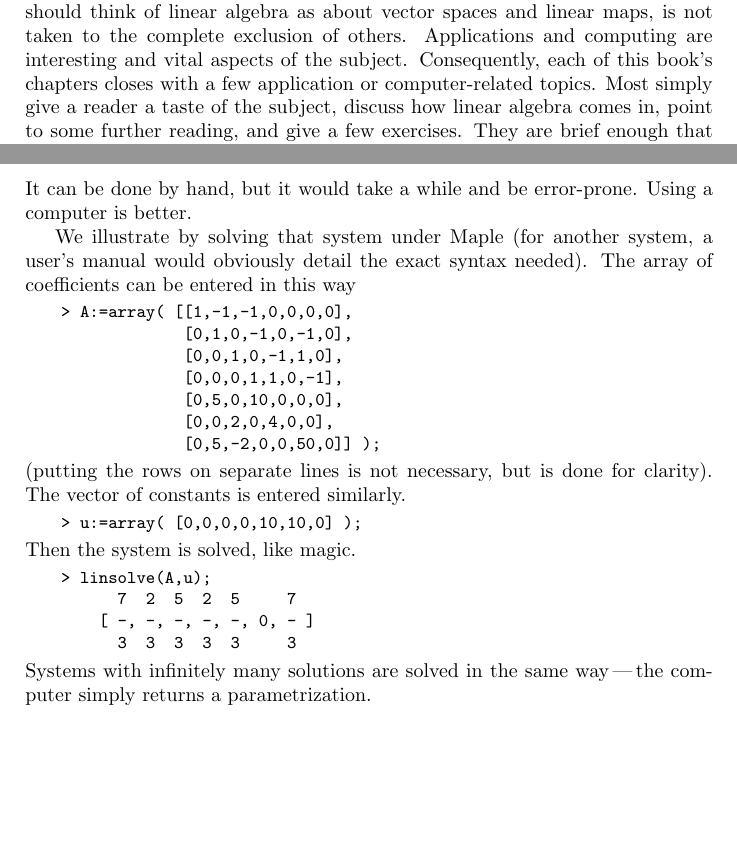
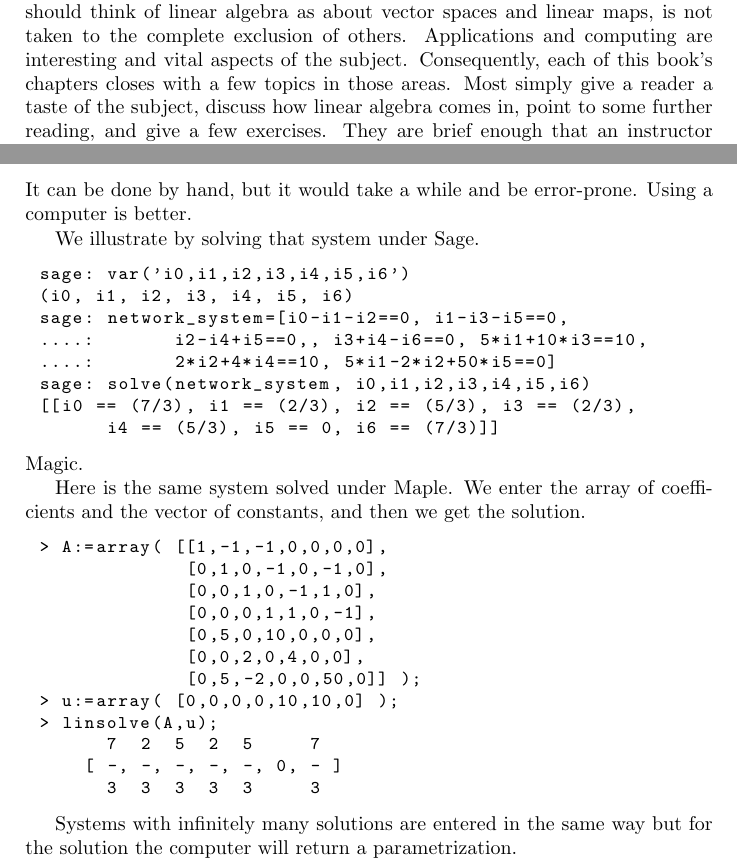
Before and after one commit to indraniel/linear-algebra, a LaTeX thesis (book.tex, which reads cas.tex, pref.tex): two parts of pages 4 and 70 of 400, joined at a grey line, cut so that both start at the same text, the shorter picture padded with empty space. The pictures show the PDF file book.pdf that the author committed with the source.

Commit message:
change cas.tex to use sage

```diff
--- a/cas.tex
+++ b/cas.tex
@@ -27,12 +27,24 @@ For example, in the Topic on Networks, we need to solve this.
 It can be done by hand, but it would take a while and be error-prone.
 Using a computer is better.
 
-We illustrate by solving that system under Maple
-(for another system, a user's manual would obviously detail the exact syntax
-needed).
-The array of coefficients can be entered in this way
-\begin{indented}{\small
-\begin{verbatim}
+We illustrate by solving that system under Sage.
+\begin{lstlisting}
+sage: var('i0,i1,i2,i3,i4,i5,i6')
+(i0, i1, i2, i3, i4, i5, i6)
+sage: network_system=[i0-i1-i2==0, i1-i3-i5==0,
+....:       i2-i4+i5==0,, i3+i4-i6==0, 5*i1+10*i3==10,
+....:       2*i2+4*i4==10, 5*i1-2*i2+50*i5==0]
+sage: solve(network_system, i0,i1,i2,i3,i4,i5,i6)
+[[i0 == (7/3), i1 == (2/3), i2 == (5/3), i3 == (2/3),
+      i4 == (5/3), i5 == 0, i6 == (7/3)]]
+\end{lstlisting}
+Magic.
+
+Here is the same system solved under Maple.
+We enter the array of coefficients
+and the vector of constants,
+and then we get the solution.
+\begin{lstlisting}
 > A:=array( [[1,-1,-1,0,0,0,0],
              [0,1,0,-1,0,-1,0],
              [0,0,1,0,-1,1,0],
@@ -40,27 +52,15 @@ The array of coefficients can be entered in this way
              [0,5,0,10,0,0,0],
              [0,0,2,0,4,0,0],
              [0,5,-2,0,0,50,0]] );
-\end{verbatim}
-}\end{indented}
-(putting the rows on separate lines is not necessary,
-but is done for clarity).
-The vector of constants is entered similarly.
-\begin{indented}{\small
-\begin{verbatim}
 > u:=array( [0,0,0,0,10,10,0] );
-\end{verbatim}
-}\end{indented}
-Then the system is solved, like magic.
-\begin{indented}{\small
-\begin{verbatim}
 > linsolve(A,u);
       7  2  5  2  5     7
     [ -, -, -, -, -, 0, - ]
       3  3  3  3  3     3
-\end{verbatim}
-}\end{indented}
-Systems with infinitely many solutions are solved in the same
-way\Dash the computer simply returns a parametrization.
+\end{lstlisting}
+
+Systems with infinitely many solutions are entered in the same
+way but for the solution the computer will return a parametrization.
 
 
 
--- a/pref.tex
+++ b/pref.tex
@@ -124,7 +124,7 @@ and linear maps, is not taken to the complete exclusion of others.
 Applications and computing are interesting and vital aspects
 of the subject.
 Consequently, each of this book's chapters closes with a few
-application or computer-related topics.
+topics in those areas.
 Most simply give a reader
 a taste of the subject, discuss how linear algebra comes in,
 point to some further reading, and give a few exercises.
```
Also changed, not shown: linalgjh.sty (+12 -0 lines), book.pdf, pref.tex (2 more changed lines), 1 other file.
